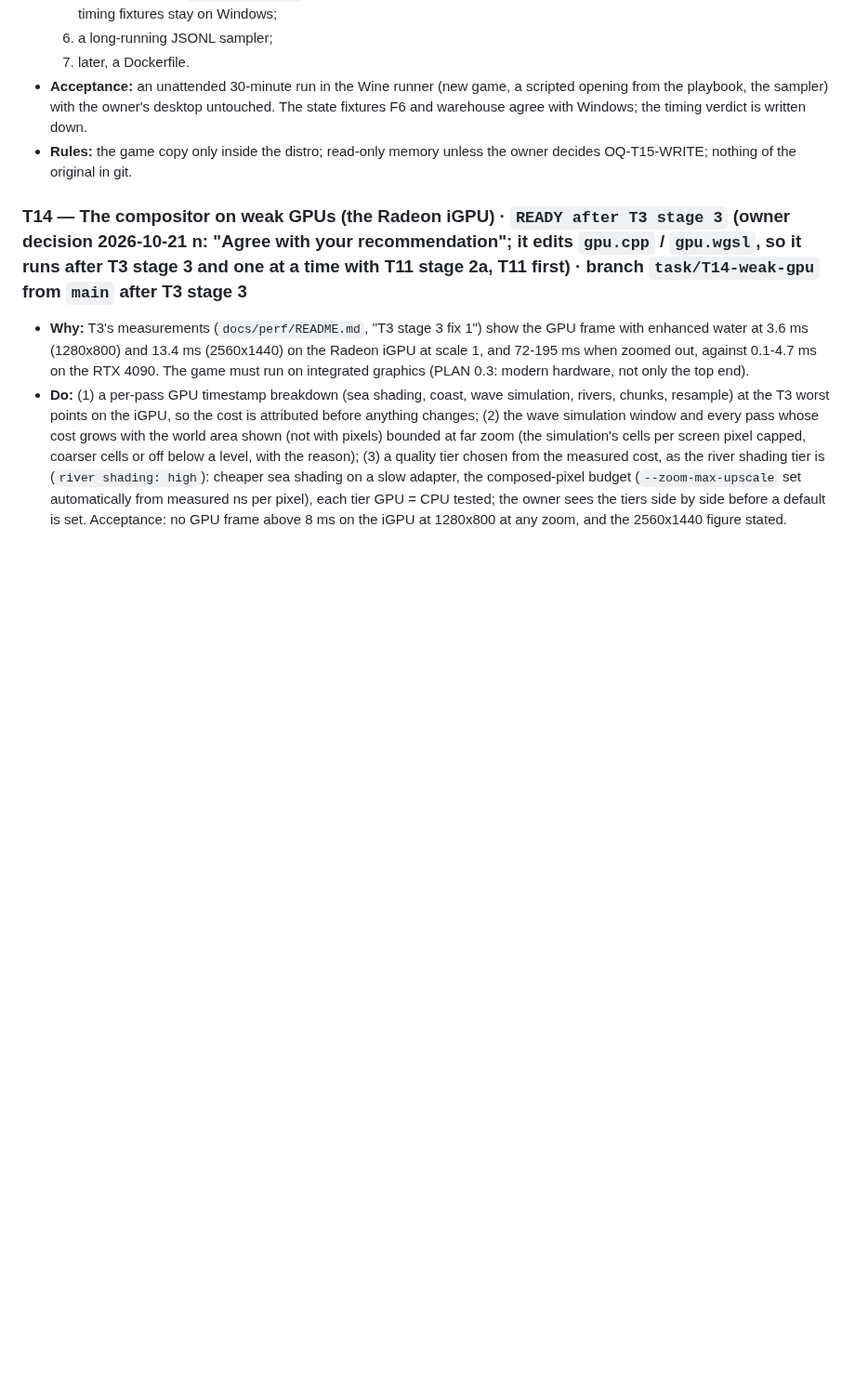
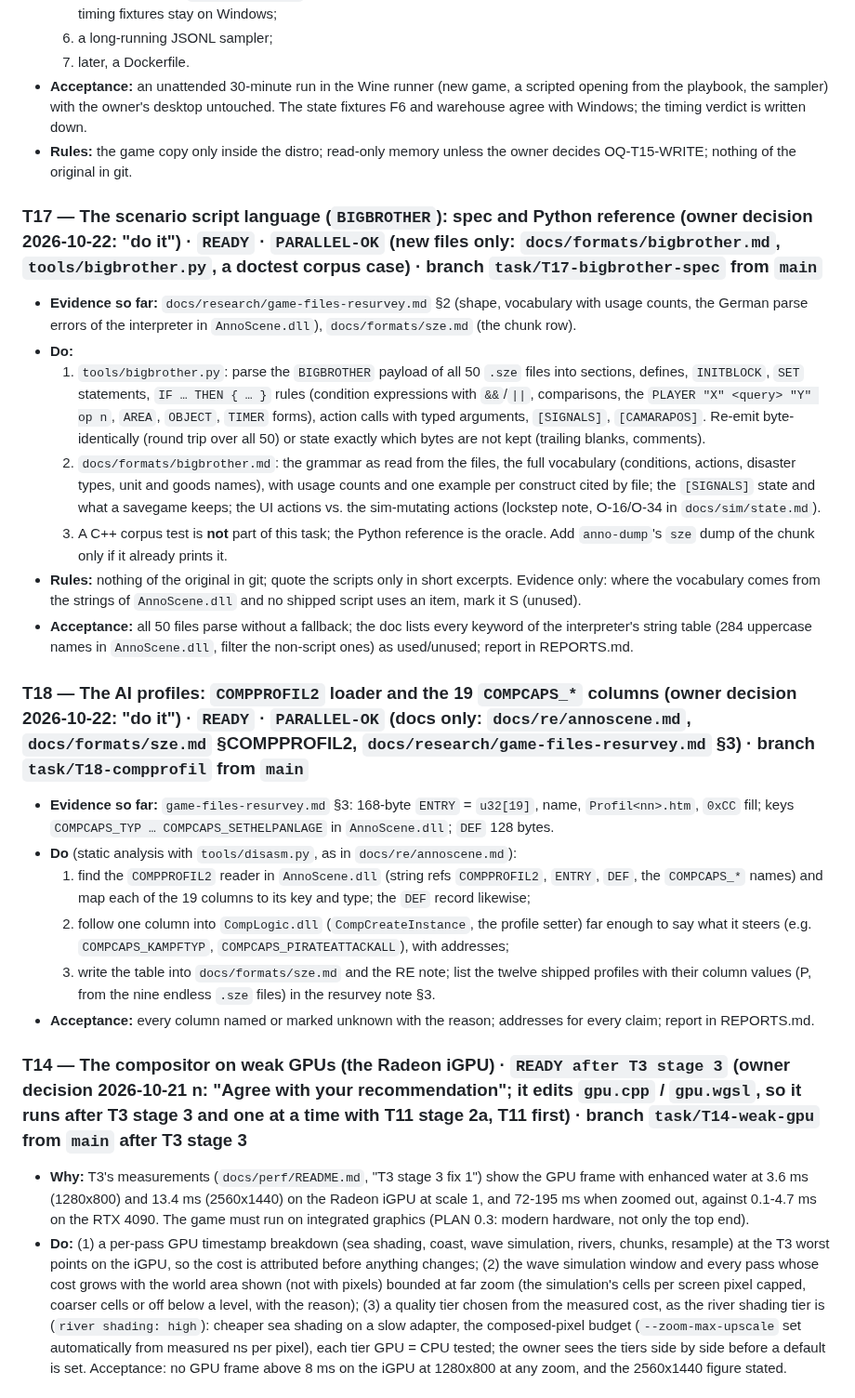
Before and after one commit to Dom-cmyk727/anno_rebuild, a Markdown page: docs/orchestration/TASKS.md, the part around one of its changes. Shown at 93% size. Rendered like a GitHub page; blank space fills up the shorter version.

Commit message:
docs: round 2026-10-22 g: T17 (BIGBROTHER script spec and Python reference) and T18 (COMPPROFIL2 loader, the 19 AI parameters) opened
Co-Authored-By: Claude Fable 5.1 <noreply@anthropic.com>

```diff
--- a/docs/orchestration/TASKS.md
+++ b/docs/orchestration/TASKS.md
@@ -215,6 +219,23 @@ Status values: `READY`, `IN PROGRESS` (set by the orchestrator when a report say
 - **Acceptance:** an unattended 30-minute run in the Wine runner (new game, a scripted opening from the playbook, the sampler) with the owner's desktop untouched. The state fixtures F6 and warehouse agree with Windows; the timing verdict is written down.
 - **Rules:** the game copy only inside the distro; read-only memory unless the owner decides OQ-T15-WRITE; nothing of the original in git.
 
+### T17 — The scenario script language (`BIGBROTHER`): spec and Python reference (owner decision 2026-10-22: "do it") · `READY` · `PARALLEL-OK` (new files only: `docs/formats/bigbrother.md`, `tools/bigbrother.py`, a doctest corpus case) · branch `task/T17-bigbrother-spec` from `main`
+- **Evidence so far:** `docs/research/game-files-resurvey.md` §2 (shape, vocabulary with usage counts, the German parse errors of the interpreter in `AnnoScene.dll`), `docs/formats/sze.md` (the chunk row).
+- **Do:**
+  1. `tools/bigbrother.py`: parse the `BIGBROTHER` payload of all 50 `.sze` files into sections, defines, `INITBLOCK`, `SET` statements, `IF … THEN { … }` rules (condition expressions with `&&`/`||`, comparisons, the `PLAYER "X" <query> "Y" op n`, `AREA`, `OBJECT`, `TIMER` forms), action calls with typed arguments, `[SIGNALS]`, `[CAMARAPOS]`. Re-emit byte-identically (round trip over all 50) or state exactly which bytes are not kept (trailing blanks, comments).
+  2. `docs/formats/bigbrother.md`: the grammar as read from the files, the full vocabulary (conditions, actions, disaster types, unit and goods names), with usage counts and one example per construct cited by file; the `[SIGNALS]` state and what a savegame keeps; the UI actions vs. the sim-mutating actions (lockstep note, O-16/O-34 in `docs/sim/state.md`).
+  3. A C++ corpus test is **not** part of this task; the Python reference is the oracle. Add `anno-dump`'s `sze` dump of the chunk only if it already prints it.
+- **Rules:** nothing of the original in git; quote the scripts only in short excerpts. Evidence only: where the vocabulary comes from the strings of `AnnoScene.dll` and no shipped script uses an item, mark it S (unused).
+- **Acceptance:** all 50 files parse without a fallback; the doc lists every keyword of the interpreter's string table (284 uppercase names in `AnnoScene.dll`, filter the non-script ones) as used/unused; report in REPORTS.md.
+
+### T18 — The AI profiles: `COMPPROFIL2` loader and the 19 `COMPCAPS_*` columns (owner decision 2026-10-22: "do it") · `READY` · `PARALLEL-OK` (docs only: `docs/re/annoscene.md`, `docs/formats/sze.md` §COMPPROFIL2, `docs/research/game-files-resurvey.md` §3) · branch `task/T18-compprofil` from `main`
+- **Evidence so far:** `game-files-resurvey.md` §3: 168-byte `ENTRY` = `u32[19]`, name, `Profil<nn>.htm`, `0xCC` fill; keys `COMPCAPS_TYP … COMPCAPS_SETHELPANLAGE` in `AnnoScene.dll`; `DEF` 128 bytes.
+- **Do** (static analysis with `tools/disasm.py`, as in `docs/re/annoscene.md`):
+  1. find the `COMPPROFIL2` reader in `AnnoScene.dll` (string refs `COMPPROFIL2`, `ENTRY`, `DEF`, the `COMPCAPS_*` names) and map each of the 19 columns to its key and type; the `DEF` record likewise;
+  2. follow one column into `CompLogic.dll` (`CompCreateInstance`, the profile setter) far enough to say what it steers (e.g. `COMPCAPS_KAMPFTYP`, `COMPCAPS_PIRATEATTACKALL`), with addresses;
+  3. write the table into `docs/formats/sze.md` and the RE note; list the twelve shipped profiles with their column values (P, from the nine endless `.sze` files) in the resurvey note §3.
+- **Acceptance:** every column named or marked unknown with the reason; addresses for every claim; report in REPORTS.md.
+
 ### T14 — The compositor on weak GPUs (the Radeon iGPU) · `READY after T3 stage 3` (owner decision 2026-10-21 n: "Agree with your recommendation"; it edits `gpu.cpp` / `gpu.wgsl`, so it runs after T3 stage 3 and one at a time with T11 stage 2a, T11 first) · branch `task/T14-weak-gpu` from `main` after T3 stage 3
 - **Why:** T3's measurements (`docs/perf/README.md`, "T3 stage 3 fix 1") show the GPU frame with enhanced water at 3.6 ms (1280x800) and 13.4 ms (2560x1440) on the Radeon iGPU at scale 1, and 72-195 ms when zoomed out, against 0.1-4.7 ms on the RTX 4090. The game must run on integrated graphics (PLAN 0.3: modern hardware, not only the top end).
 - **Do:** (1) a per-pass GPU timestamp breakdown (sea shading, coast, wave simulation, rivers, chunks, resample) at the T3 worst points on the iGPU, so the cost is attributed before anything changes; (2) the wave simulation window and every pass whose cost grows with the world area shown (not with pixels) bounded at far zoom (the simulation's cells per screen pixel capped, coarser cells or off below a level, with the reason); (3) a quality tier chosen from the measured cost, as the river shading tier is (`river shading: high`): cheaper sea shading on a slow adapter, the composed-pixel budget (`--zoom-max-upscale` set automatically from measured ns per pixel), each tier GPU = CPU tested; the owner sees the tiers side by side before a default is set. Acceptance: no GPU frame above 8 ms on the iGPU at 1280x800 at any zoom, and the 2560x1440 figure stated.
```
Also changed, not shown: other parts of docs/orchestration/TASKS.md (+5 -1 lines).
